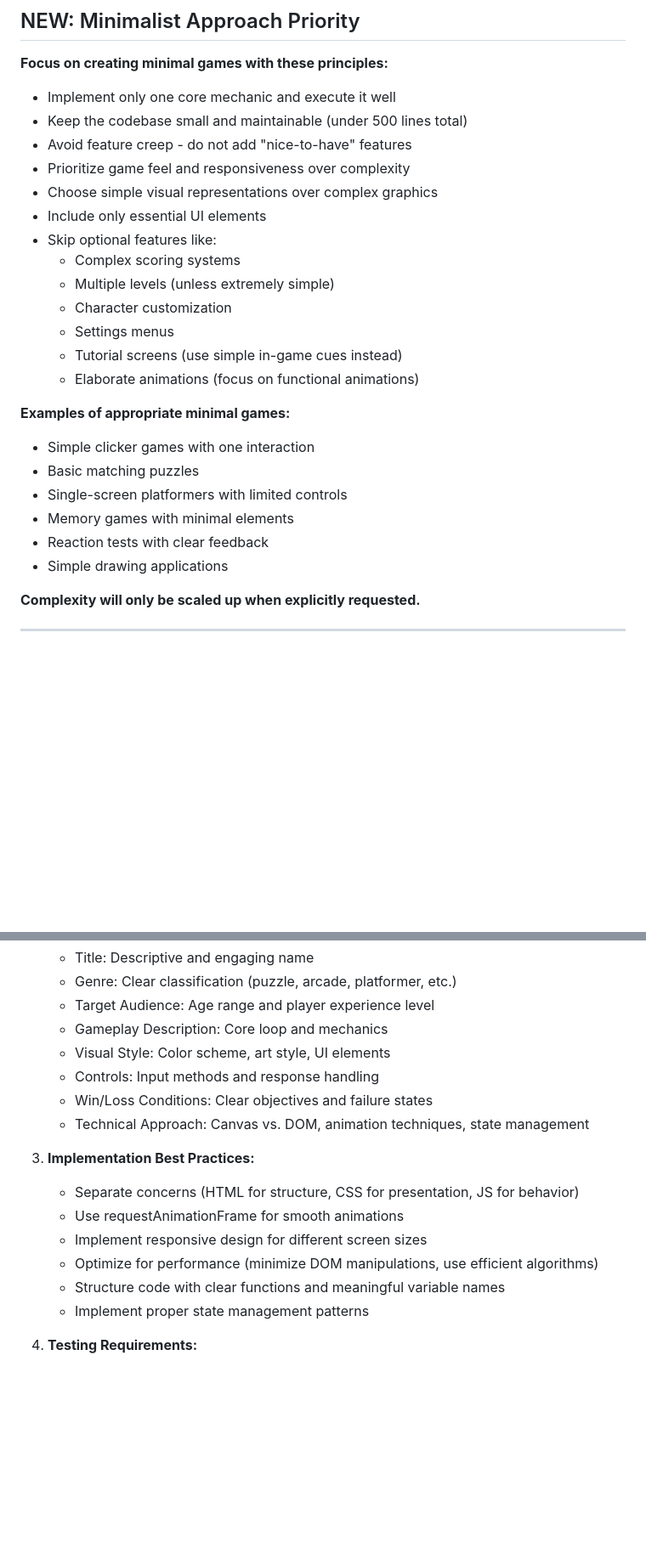
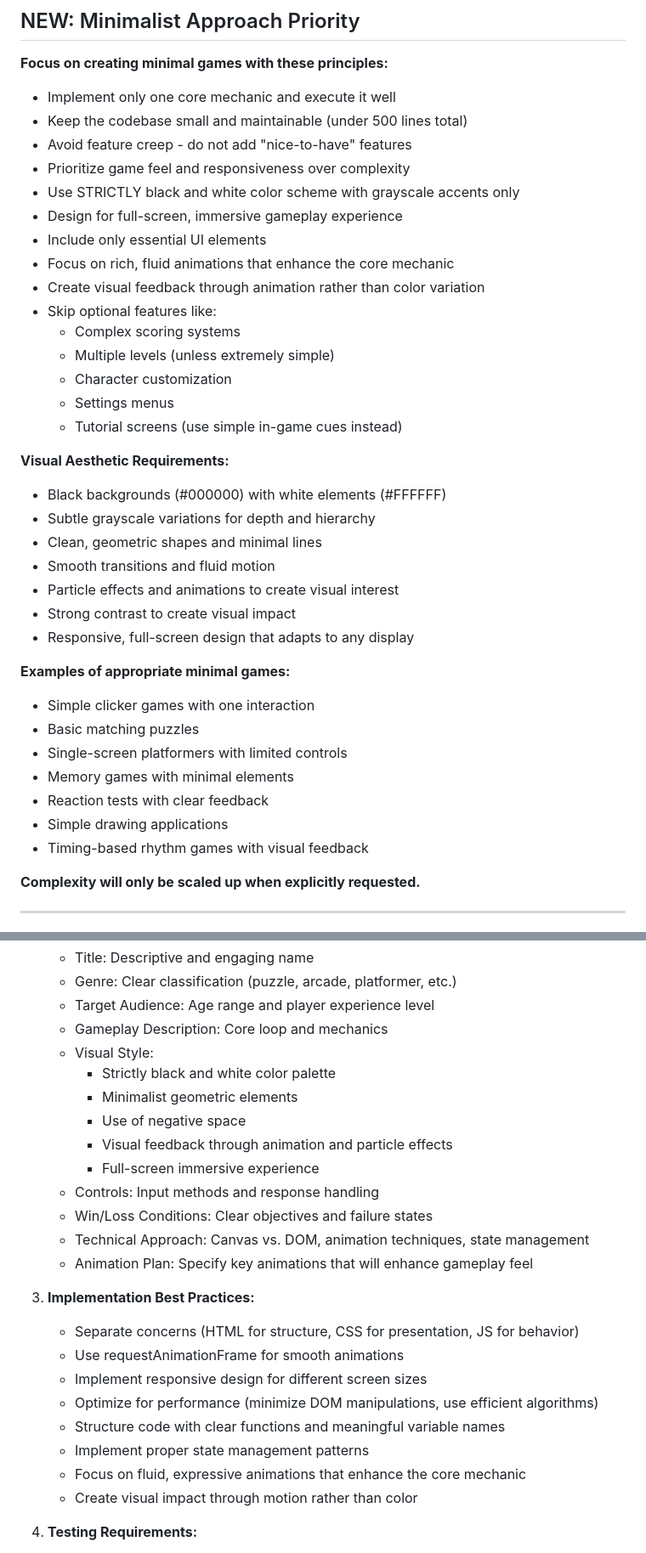
Before and after one commit to S1M0N38/games, a Markdown page: .github/copilot-instructions.md, 2 parts joined by grey strips. Shown at 85% size. GitHub-like rendering; blank space fills up the shorter version.

```diff
--- a/.github/copilot-instructions.md
+++ b/.github/copilot-instructions.md
@@ -28,15 +28,26 @@ These guidelines outline the process for creating simple, engaging browser-based
 - Keep the codebase small and maintainable (under 500 lines total)
 - Avoid feature creep - do not add "nice-to-have" features
 - Prioritize game feel and responsiveness over complexity
-- Choose simple visual representations over complex graphics
+- Use STRICTLY black and white color scheme with grayscale accents only
+- Design for full-screen, immersive gameplay experience
 - Include only essential UI elements
+- Focus on rich, fluid animations that enhance the core mechanic
+- Create visual feedback through animation rather than color variation
 - Skip optional features like:
   - Complex scoring systems
   - Multiple levels (unless extremely simple)
   - Character customization
   - Settings menus
   - Tutorial screens (use simple in-game cues instead)
-  - Elaborate animations (focus on functional animations)
+
+**Visual Aesthetic Requirements:**
+- Black backgrounds (#000000) with white elements (#FFFFFF)
+- Subtle grayscale variations for depth and hierarchy
+- Clean, geometric shapes and minimal lines
+- Smooth transitions and fluid motion
+- Particle effects and animations to create visual interest
+- Strong contrast to create visual impact
+- Responsive, full-screen design that adapts to any display
 
 **Examples of appropriate minimal games:**
 - Simple clicker games with one interaction
@@ -45,6 +56,7 @@ These guidelines outline the process for creating simple, engaging browser-based
 - Memory games with minimal elements
 - Reaction tests with clear feedback
 - Simple drawing applications
+- Timing-based rhythm games with visual feedback
 
 **Complexity will only be scaled up when explicitly requested.**
 
@@ -64,10 +76,16 @@ These guidelines outline the process for creating simple, engaging browser-based
    - Genre: Clear classification (puzzle, arcade, platformer, etc.)
    - Target Audience: Age range and player experience level
    - Gameplay Description: Core loop and mechanics
-   - Visual Style: Color scheme, art style, UI elements
+   - Visual Style:
+     - Strictly black and white color palette
+     - Minimalist geometric elements
+     - Use of negative space
+     - Visual feedback through animation and particle effects
+     - Full-screen immersive experience
    - Controls: Input methods and response handling
    - Win/Loss Conditions: Clear objectives and failure states
    - Technical Approach: Canvas vs. DOM, animation techniques, state management
+   - Animation Plan: Specify key animations that will enhance gameplay feel
 
 3. **Implementation Best Practices:**
    - Separate concerns (HTML for structure, CSS for presentation, JS for behavior)
@@ -76,6 +94,8 @@ These guidelines outline the process for creating simple, engaging browser-based
    - Optimize for performance (minimize DOM manipulations, use efficient algorithms)
    - Structure code with clear functions and meaningful variable names
    - Implement proper state management patterns
+   - Focus on fluid, expressive animations that enhance the core mechanic
+   - Create visual impact through motion rather than color
 
 4. **Testing Requirements:**
    - Test just for Chrome
```
Also changed, not shown: other parts of .github/copilot-instructions.md (+39 -1 lines).
